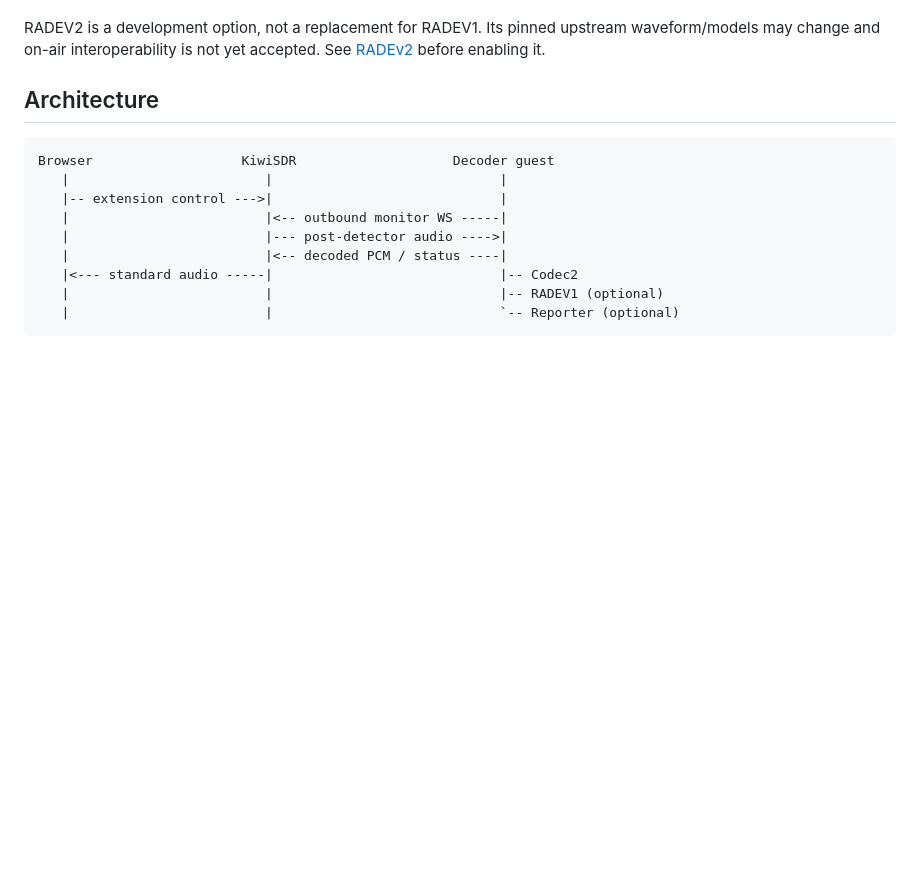
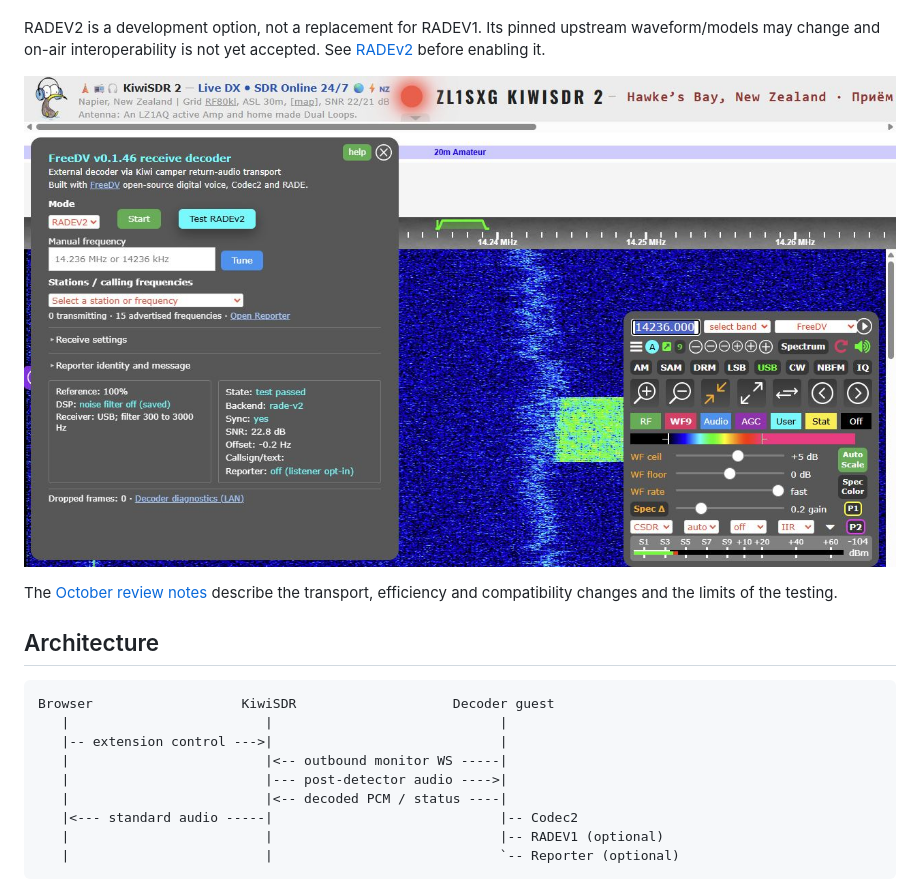
Before and after one commit to smegoff/kiwisdr-freedv-extension, a Markdown page: README.md, the part around the change. Drawn GitHub-style; pictures changed too: docs/images/freedv-extension-v0.1.46.png (added); blank space fills up the shorter version.

Commit message:
Record accepted deployment, stability evidence and compact panel screenshot

```diff
--- a/README.md
+++ b/README.md
@@ -78,6 +78,11 @@ for the exact evidence and remaining gaps.
 RADEV2 is a development option, not a replacement for RADEV1. Its pinned
 upstream waveform/models may change and on-air interoperability is not yet
 accepted. See [RADEv2](docs/radev2.md) before enabling it.
+
+![FreeDV extension with compact controls and RADEV2 reference result](docs/images/freedv-extension-v0.1.46.png)
+
+The [October review notes](docs/review-2026-10.md) describe the transport,
+efficiency and compatibility changes and the limits of the testing.
 
 ## Architecture
 
```
Also changed, not shown: docs/deployment-status.md (+51 -10 lines), docs/rollback.md (+9 -8 lines).
